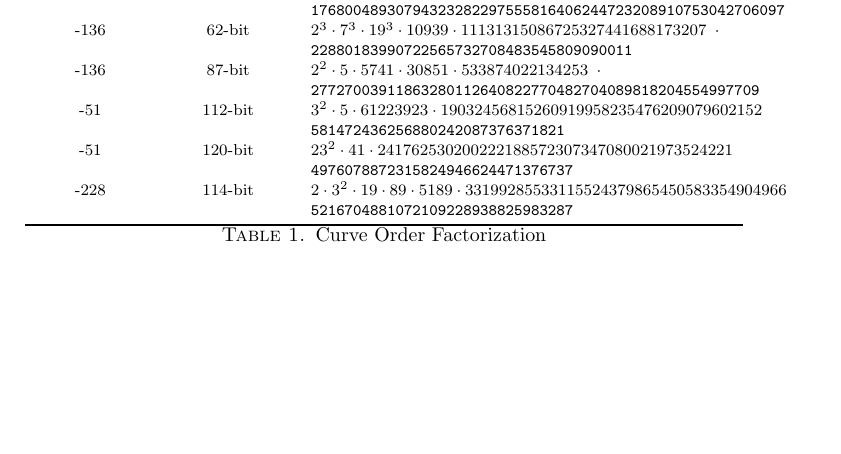
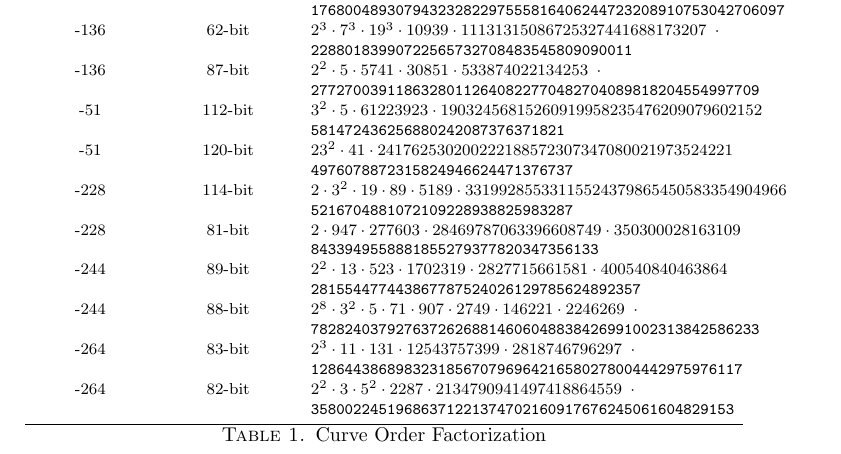
Before and after one commit to asanso/Bandersnatch, a LaTeX paper (paper/bandersnatch.tex): part of page 3 of 4 before the commit and part of page 4 of 4 after it, cut so that both start at the same text, the shorter picture padded with empty space. Compiled offline with pdfLaTeX.

Commit message:
adding table

```diff
--- a/paper/bandersnatch.tex
+++ b/paper/bandersnatch.tex
@@ -156,6 +156,16 @@ It means that the curve has an endomorphism $\psi$ satisfying $\psi^2
          			&   & \tt    4976078872315824946624471376737\\
        	 -228 &  114-bit & \tt $  2 \cdot 3^2 \cdot 19 \cdot 89 \cdot 5189 \cdot 33199285533115524379865450583354904966$  \\
          			&   & \tt    5216704881072109228938825983287\\
+       	 -228 &  81-bit & \tt $  2 \cdot 947 \cdot 277603 \cdot 28469787063396608749 \cdot 350300028163109$  \\
+         			&   & \tt    8433949558881855279377820347356133\\
+       	 -244 &  89-bit & \tt $  2^2 \cdot  13 \cdot  523 \cdot  1702319 \cdot  2827715661581 \cdot  400540840463864$  \\
+         			&   & \tt     281554477443867787524026129785624892357\\
+       	 -244 &  88-bit & \tt $  2^8 \cdot 3^2 \cdot 5 \cdot 71 \cdot 907 \cdot 2749 \cdot 146221 \cdot 2246269 ~\cdot $  \\
+         			&   & \tt     78282403792763726268814606048838426991002313842586233\\
+       	 -264 &  83-bit & \tt $  2^3 \cdot  11 \cdot  131 \cdot  12543757399 \cdot  2818746796297 ~\cdot  $  \\
+         			&   & \tt     128644386898323185670796964216580278004442975976117\\
+       	 -264 &  82-bit & \tt $  2^2 \cdot 3 \cdot 5^2 \cdot 2287 \cdot 2134790941497418864559 ~\cdot  $  \\
+         			&   & \tt   35800224519686371221374702160917676245061604829153\\
         \bottomrule
     \end{tabularx}
     \caption{Curve Order Factorization}
```
